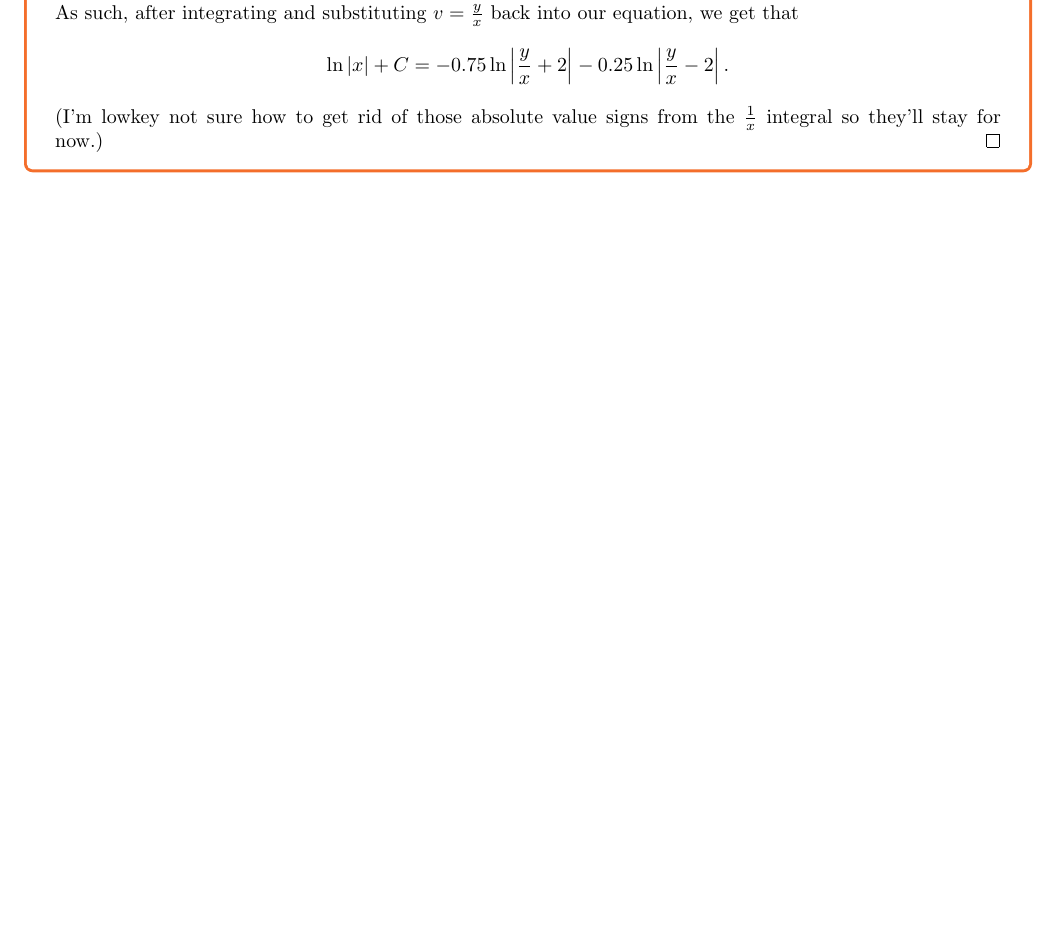
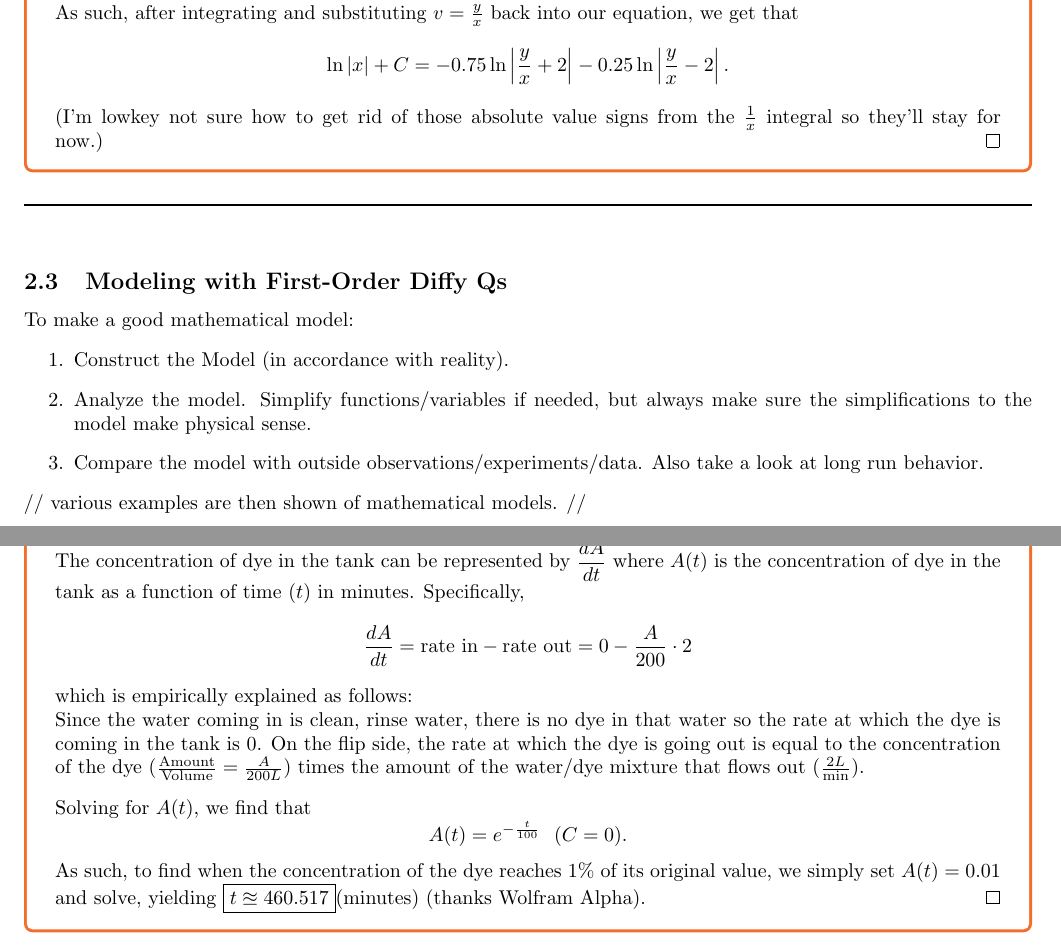
Before and after one commit to LeopardCheetah/diff-eq-notes, a LaTeX document (diff_eqs.tex, which reads chapters/ch2/2-3.tex): part of page 14 of 14 before the commit and two parts of pages 14 and 15 of 15 after it, the two joined at a grey line, cut so that both start at the same text, the shorter picture padded with empty space. Compiled offline with pdfLaTeX.

Commit message:
start 2.3

```diff
--- /dev/null
+++ b/chapters/ch2/2-3.tex
@@ -0,0 +1,49 @@
+\documentclass[../../diff_eqs.tex]{subfiles}
+
+\begin{document}
+
+% docs/syntax:
+
+% definitions
+% \begin{definition}[Definition]
+%     Definition 1
+% \end{definition}
+
+% hr
+% \hr
+
+% exercise
+% \begin{exercise}{problem number}
+%
+%    problem starts
+% \end{exercise}
+%%%%%%%%%%%%%%%%%%%%%%%%%%%%%%%%%%%%%%%
+
+% textbook page 39, pdf page 53 (i think)
+
+To make a good mathematical model:
+\begin{enumerate}
+    \item Construct the Model (in accordance with reality).
+    \item Analyze the model. Simplify functions/variables if needed, but always make sure the simplifications to the model make physical sense.
+    \item Compare the model with outside observations/experiments/data. Also take a look at long run behavior.
+\end{enumerate}
+
+// various examples are then shown of mathematical models. //
+
+\begin{exercise}{1}
+
+    The concentration of dye in the tank can be represented by $\mathlarger{\frac{dA}{dt}}$ where $A(t)$ is the concentration of dye in the tank as a function of time ($t$) in minutes. Specifically,
+    $$\frac{dA}{dt} = \text{rate in} - \text{rate out} = 0 - \frac{A}{200} \cdot 2$$
+
+    which is empirically explained as follows: \\
+    Since the water coming in is clean, rinse water, there is no dye in that water so the rate at which the dye is coming in the tank is 0. On the flip side, the rate at which the dye is going out is equal to the concentration of the dye ($\frac{\text{Amount}}{\text{Volume}} = \frac{A}{200L}$) times the amount of the water/dye mixture that flows out ($\frac{2L}{\text{min}}$).
+
+    \vspace{0.3cm}
+
+    Solving for $A(t)$, we find that
+    $$A(t) = e^{-\frac{t}{100}} \ \ (C = 0)\text{.}$$
+
+    As such, to find when the concentration of the dye reaches 1\% of its original value, we simply set $A(t) = 0.01$ and solve, yielding $\boxed{t \approxeq 460.517} (\text{minutes})$ (thanks Wolfram Alpha).
+\end{exercise}
+
+\end{document}
--- a/diff_eqs.tex
+++ b/diff_eqs.tex
@@ -116,8 +116,15 @@ for chapter 2, all diffy qs will be first order.
 \subsection{Linear ODEs: Method of Integrating Factors}
 \subfile{chapters/ch2/2-1.tex}
 
+% \spacer
+
 \subsection{Separable Differential Equations}
 \subfile{chapters/ch2/2-2.tex}
+
+\spacer
+
+\subsection{Modeling with First-Order Diffy Qs}
+\subfile{chapters/ch2/2-3.tex}
 
 
 
```
Also changed, not shown: diff_eqs.pdf, readme.md.
